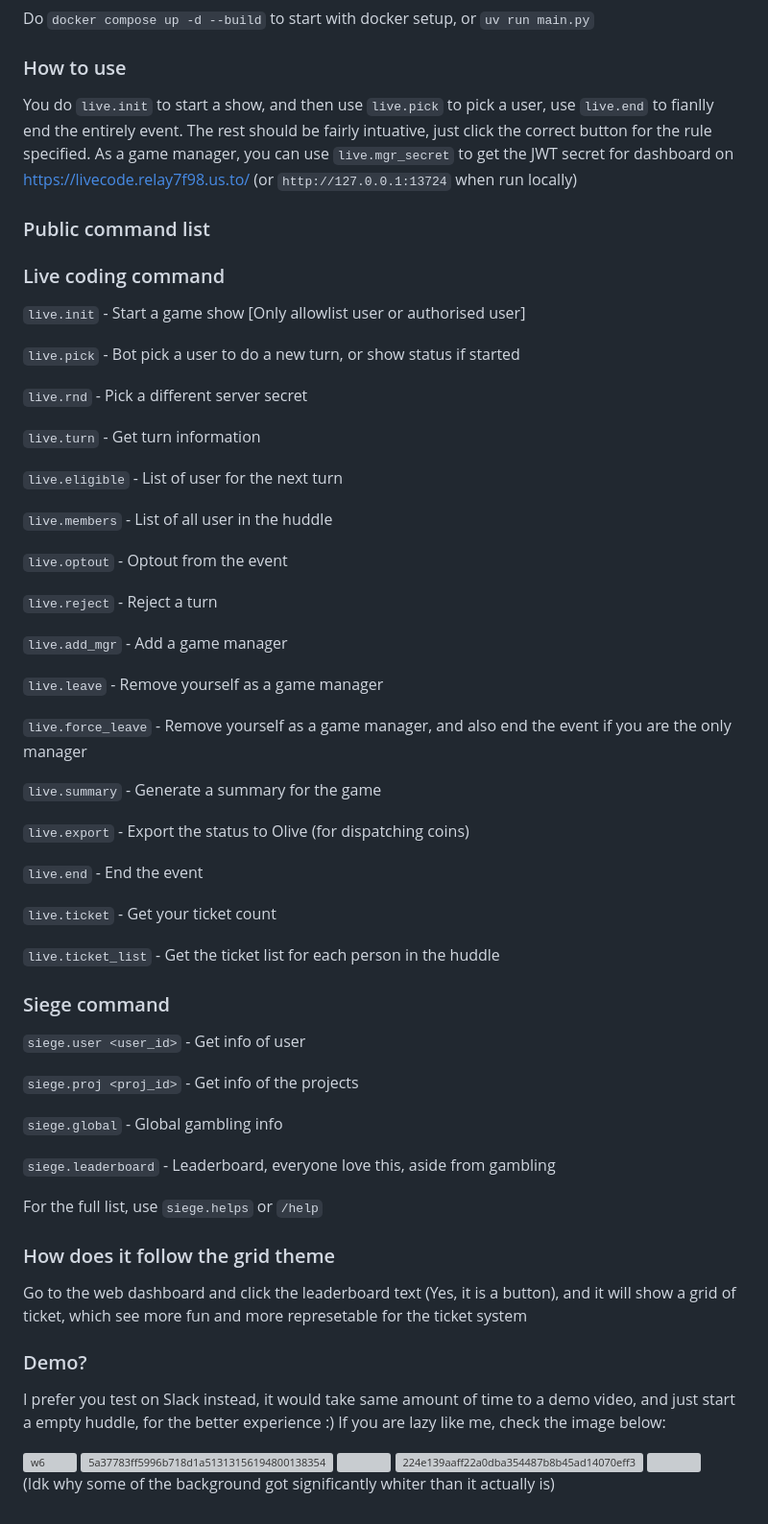
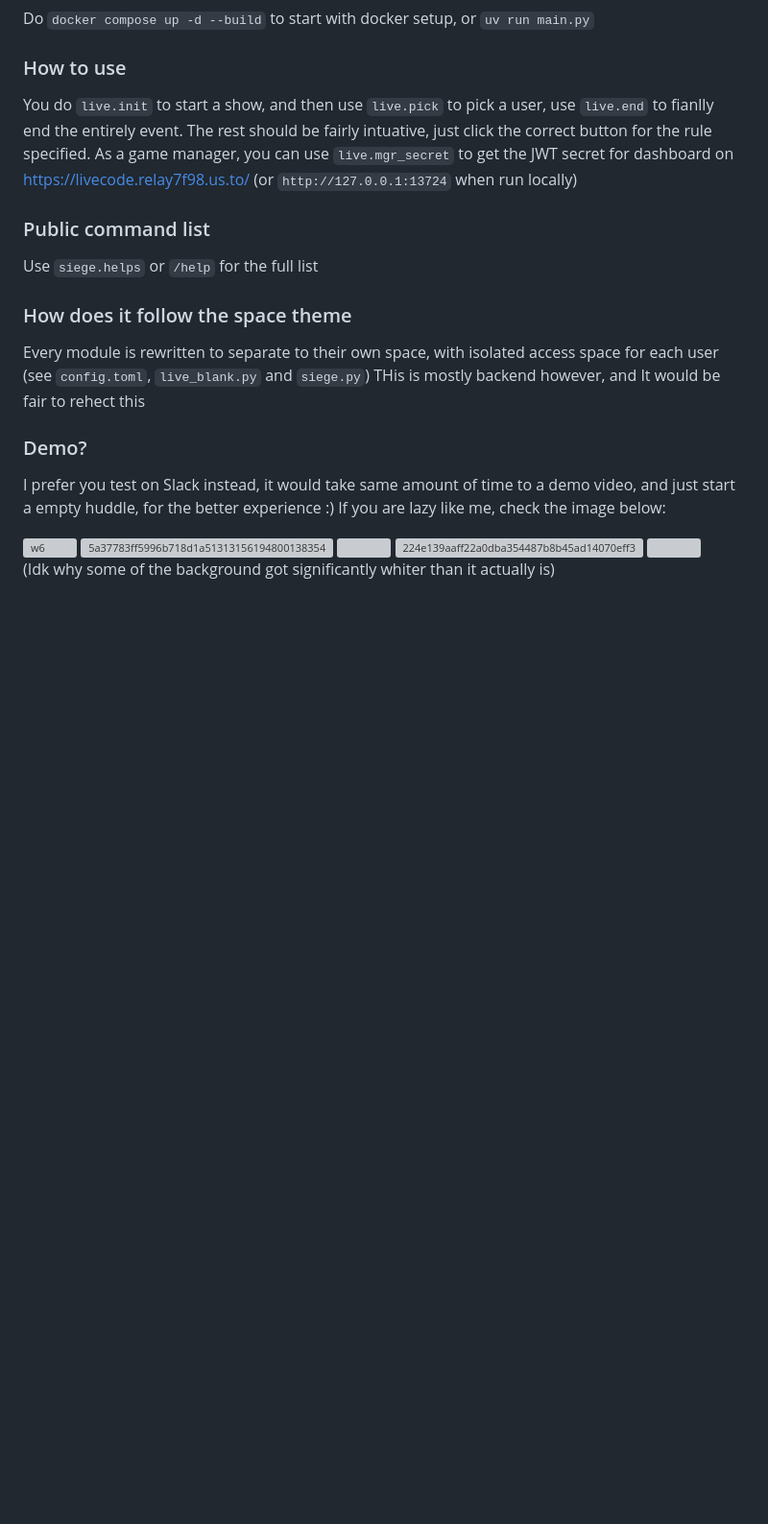
Before and after one commit to i-am-unknown-81514525/live-coding-siege, a Markdown page: README.md, the part around the change. Shown at 96% size. Drawn GitHub-style; blank space fills up the shorter version; grey boxes are pictures that could not be loaded.

Commit message:
Update README [1/2]

```diff
--- a/README.md
+++ b/README.md
@@ -47,55 +47,11 @@ You do `live.init` to start a show, and then use `live.pick` to pick a user, use
 As a game manager, you can use `live.mgr_secret` to get the JWT secret for dashboard on https://livecode.relay7f98.us.to/ (or `http://127.0.0.1:13724` when run locally)
 
 ### Public command list
+Use `siege.helps` or `/help` for the full list
 
-### Live coding command
-
-`live.init` - Start a game show \[Only allowlist user or authorised user\]
-
-`live.pick` - Bot pick a user to do a new turn, or show status if started
-
-`live.rnd` - Pick a different server secret
-
-`live.turn` - Get turn information
-
-`live.eligible` - List of user for the next turn
-
-`live.members` - List of all user in the huddle
-
-`live.optout` - Optout from the event
-
-`live.reject` - Reject a turn
-
-`live.add_mgr` - Add a game manager
-
-`live.leave` - Remove yourself as a game manager
-
-`live.force_leave` - Remove yourself as a game manager, and also end the event if you are the only manager
-
-`live.summary` - Generate a summary for the game
-
-`live.export` - Export the status to Olive (for dispatching coins)
-
-`live.end` - End the event
-
-`live.ticket` - Get your ticket count
-
-`live.ticket_list` - Get the ticket list for each person in the huddle
-
-### Siege command
-
-`siege.user <user_id>` - Get info of user
-
-`siege.proj <proj_id>` - Get info of the projects
-
-`siege.global` - Global gambling info
-
-`siege.leaderboard` - Leaderboard, everyone love this, aside from gambling
-
-For the full list, use `siege.helps` or `/help`
-
-### How does it follow the grid theme
-Go to the web dashboard and click the leaderboard text (Yes, it is a button), and it will show a grid of ticket, which see more fun and more represetable for the ticket system
+### How does it follow the space theme
+Every module is rewritten to separate to their own space, with isolated access space for each user (see `config.toml`, `live_blank.py` and `siege.py`)
+THis is mostly backend however, and It would be fair to rehect this
 
 ### Demo?
 I prefer you test on Slack instead, it would take same amount of time to a demo video, and just start a empty huddle, for the better experience :)
```
